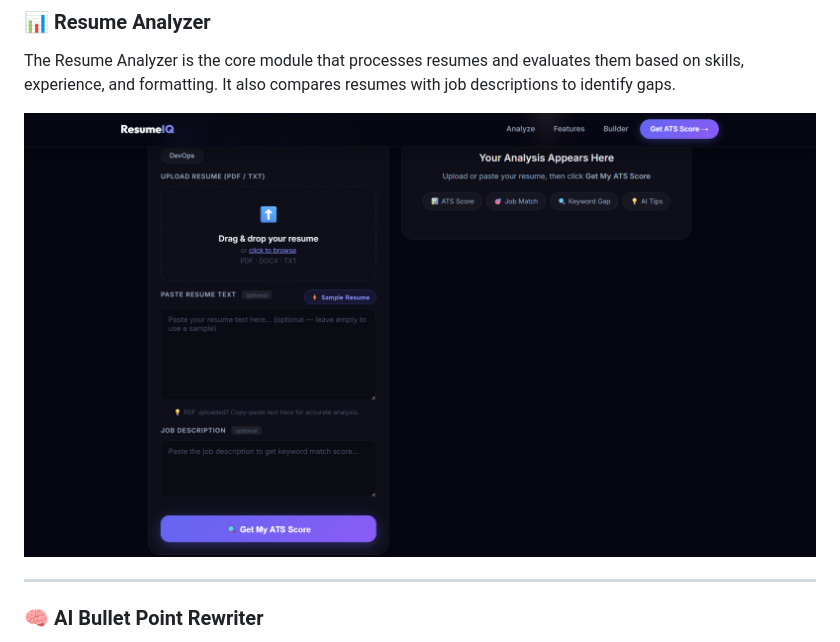
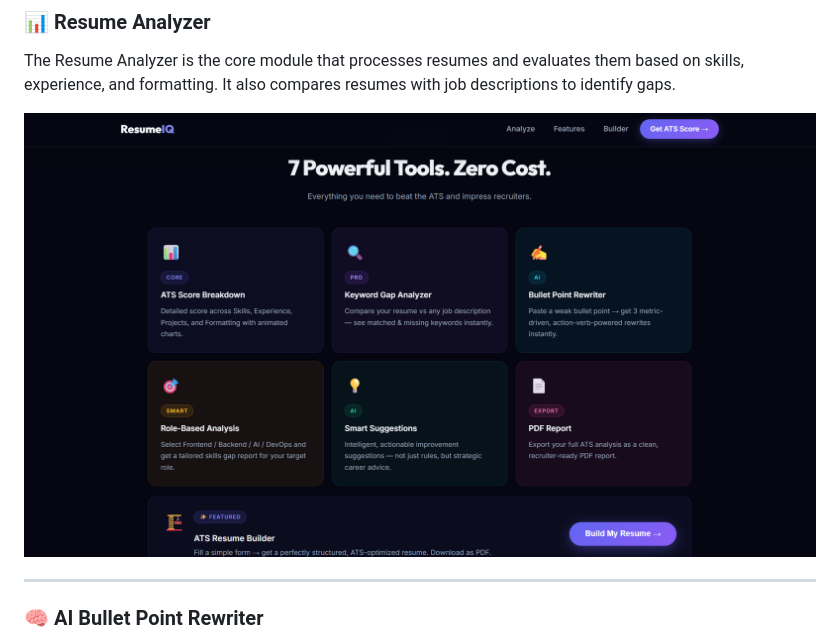
Before and after one commit to Chandru9842/ai-resume-analyzer, a Markdown page: README.md, the part around the change. Rendered like a GitHub page.

Commit message:
Change Resume Analyzer image in README
Updated the image for the Resume Analyzer section.

```diff
--- a/README.md
+++ b/README.md
@@ -103,7 +103,7 @@ This section presents a comprehensive overview of the platform’s capabilities,
 ### 📊 Resume Analyzer
 The Resume Analyzer is the core module that processes resumes and evaluates them based on skills, experience, and formatting. It also compares resumes with job descriptions to identify gaps.
 
-![Resume Analyzer](./assests/img4.png)
+![Resume Analyzer](./assests/img3.png)
 
 ---
 
```
